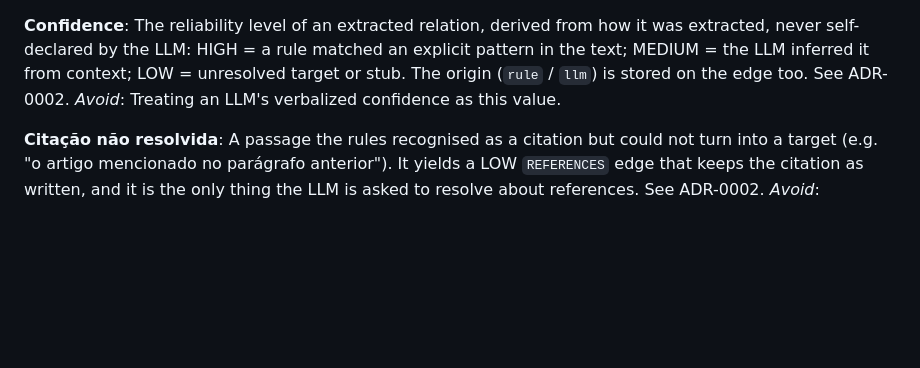
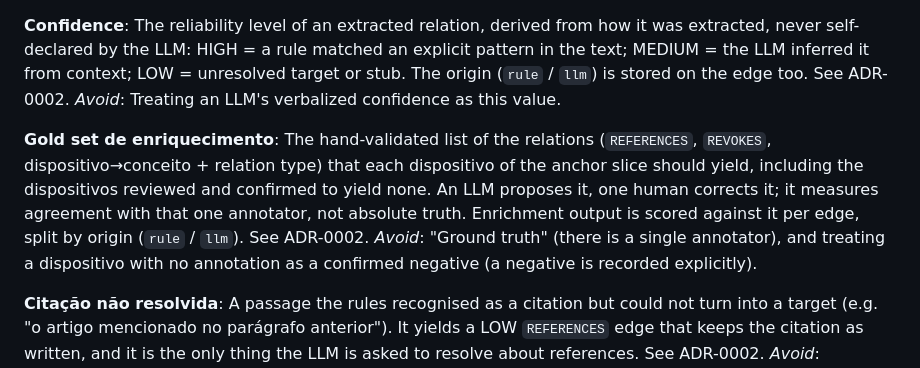
Before and after one commit to emvalencaf/legal-radar, a Markdown page: CONTEXT.md, the part around the change. Rendered like a GitHub page; blank space fills up the shorter version.

Commit message:
docs(context): add the enrichment gold set term
Why: grilling issue #28 settled what the gold set is and what it measures.

What: define "Gold set de enriquecimento" in the glossary: hand-validated relations
per dispositivo, explicit negatives, single annotator, scored per origin.

Session-Id: 34cef640-6bad-444c-aac3-9e9b96fd3765
Co-Authored-By: Claude Sonnet 5.5 <noreply@anthropic.com>

```diff
--- a/CONTEXT.md
+++ b/CONTEXT.md
@@ -44,6 +44,10 @@ _Avoid_: Conflating with parsing — parsing (`PlanaltoHtmlParser`) is structura
 The reliability level of an extracted relation, derived from how it was extracted, never self-declared by the LLM: HIGH = a rule matched an explicit pattern in the text; MEDIUM = the LLM inferred it from context; LOW = unresolved target or stub. The origin (`rule` / `llm`) is stored on the edge too. See ADR-0002.
 _Avoid_: Treating an LLM's verbalized confidence as this value.
 
+**Gold set de enriquecimento**:
+The hand-validated list of the relations (`REFERENCES`, `REVOKES`, dispositivo→conceito + relation type) that each dispositivo of the anchor slice should yield, including the dispositivos reviewed and confirmed to yield none. An LLM proposes it, one human corrects it; it measures agreement with that one annotator, not absolute truth. Enrichment output is scored against it per edge, split by origin (`rule` / `llm`). See ADR-0002.
+_Avoid_: "Ground truth" (there is a single annotator), and treating a dispositivo with no annotation as a confirmed negative (a negative is recorded explicitly).
+
 **Citação não resolvida**:
 A passage the rules recognised as a citation but could not turn into a target (e.g. "o artigo mencionado no parágrafo anterior"). It yields a LOW `REFERENCES` edge that keeps the citation as written, and it is the only thing the LLM is asked to resolve about references. See ADR-0002.
 _Avoid_: "Referência ambígua" (a vague adjective; the state is verifiable: the rules produced no target).
```
